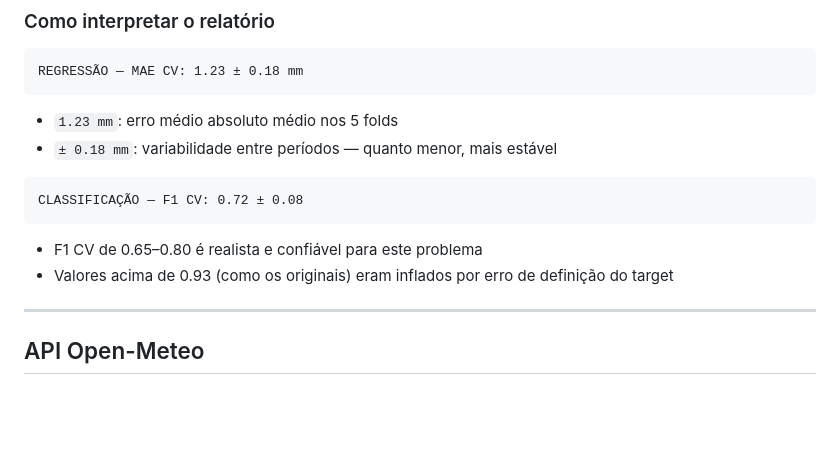
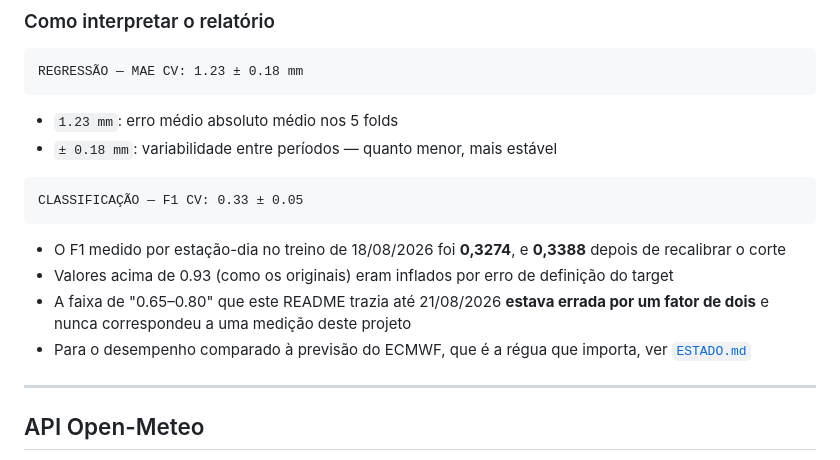
Before and after one commit to JoseVitorGarcia/ia_vand, a Markdown page: README.md, the part around one of its changes. Drawn GitHub-style; blank space fills up the shorter version.

````diff
--- a/README.md
+++ b/README.md
@@ -308,10 +332,12 @@ REGRESSÃO — MAE CV: 1.23 ± 0.18 mm
 - `± 0.18 mm`: variabilidade entre períodos — quanto menor, mais estável
 
 ```
-CLASSIFICAÇÃO — F1 CV: 0.72 ± 0.08
+CLASSIFICAÇÃO — F1 CV: 0.33 ± 0.05
 ```
-- F1 CV de 0.65–0.80 é realista e confiável para este problema
+- O F1 medido por estação-dia no treino de 18/08/2026 foi **0,3274**, e **0,3388** depois de recalibrar o corte
 - Valores acima de 0.93 (como os originais) eram inflados por erro de definição do target
+- A faixa de "0.65–0.80" que este README trazia até 21/08/2026 **estava errada por um fator de dois** e nunca correspondeu a uma medição deste projeto
+- Para o desempenho comparado à previsão do ECMWF, que é a régua que importa, ver [`ESTADO.md`](ESTADO.md)
 
 ---
 
````
Also changed, not shown: other parts of README.md (+28 -4 lines).
